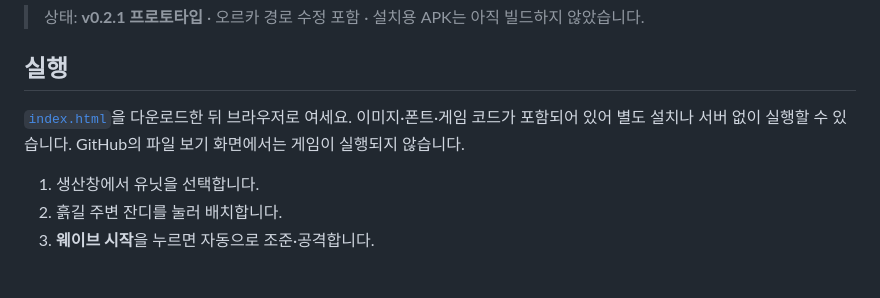
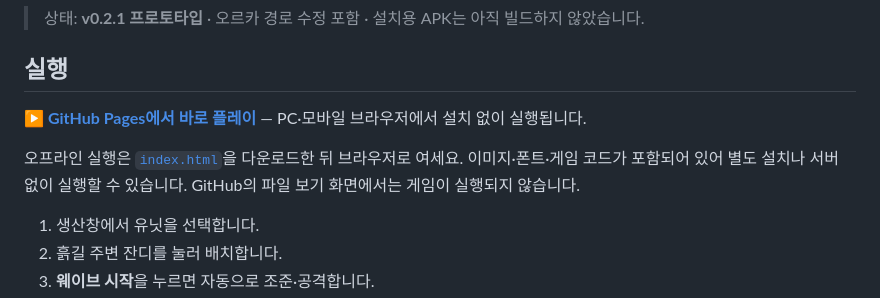
Before and after one commit to jyha84/CNC-Field-Defense, a Markdown page: README.md, the part around the change. Rendered like a GitHub page; blank space fills up the shorter version.

Commit message:
Add live GitHub Pages play link

```diff
--- a/README.md
+++ b/README.md
@@ -9,7 +9,9 @@
 
 ## 실행
 
-[`index.html`](index.html)을 다운로드한 뒤 브라우저로 여세요. 이미지·폰트·게임 코드가 포함되어 있어 별도 설치나 서버 없이 실행할 수 있습니다.
+**[▶ GitHub Pages에서 바로 플레이](https://jyha84.github.io/CNC-Field-Defense/)** — PC·모바일 브라우저에서 설치 없이 실행됩니다.
+
+오프라인 실행은 [`index.html`](index.html)을 다운로드한 뒤 브라우저로 여세요. 이미지·폰트·게임 코드가 포함되어 있어 별도 설치나 서버 없이 실행할 수 있습니다.
 GitHub의 파일 보기 화면에서는 게임이 실행되지 않습니다.
 
 1. 생산창에서 유닛을 선택합니다.
```
